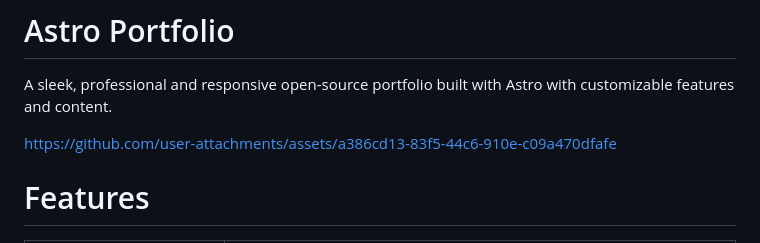
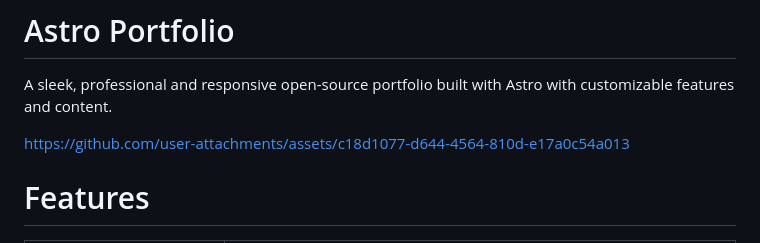
Before and after one commit to Shiawaseu/Astro-Portfolio, a Markdown page: README.md, the part around the change. GitHub-like rendering.

Commit message:
New demo video

```diff
--- a/README.md
+++ b/README.md
@@ -4,7 +4,7 @@
 
 A sleek, professional and responsive open-source portfolio built with Astro with customizable features and content.
 
-https://github.com/user-attachments/assets/a386cd13-83f5-44c6-910e-c09a470dfafe
+https://github.com/user-attachments/assets/c18d1077-d644-4564-810d-e17a0c54a013
 
 # Features
 
```
